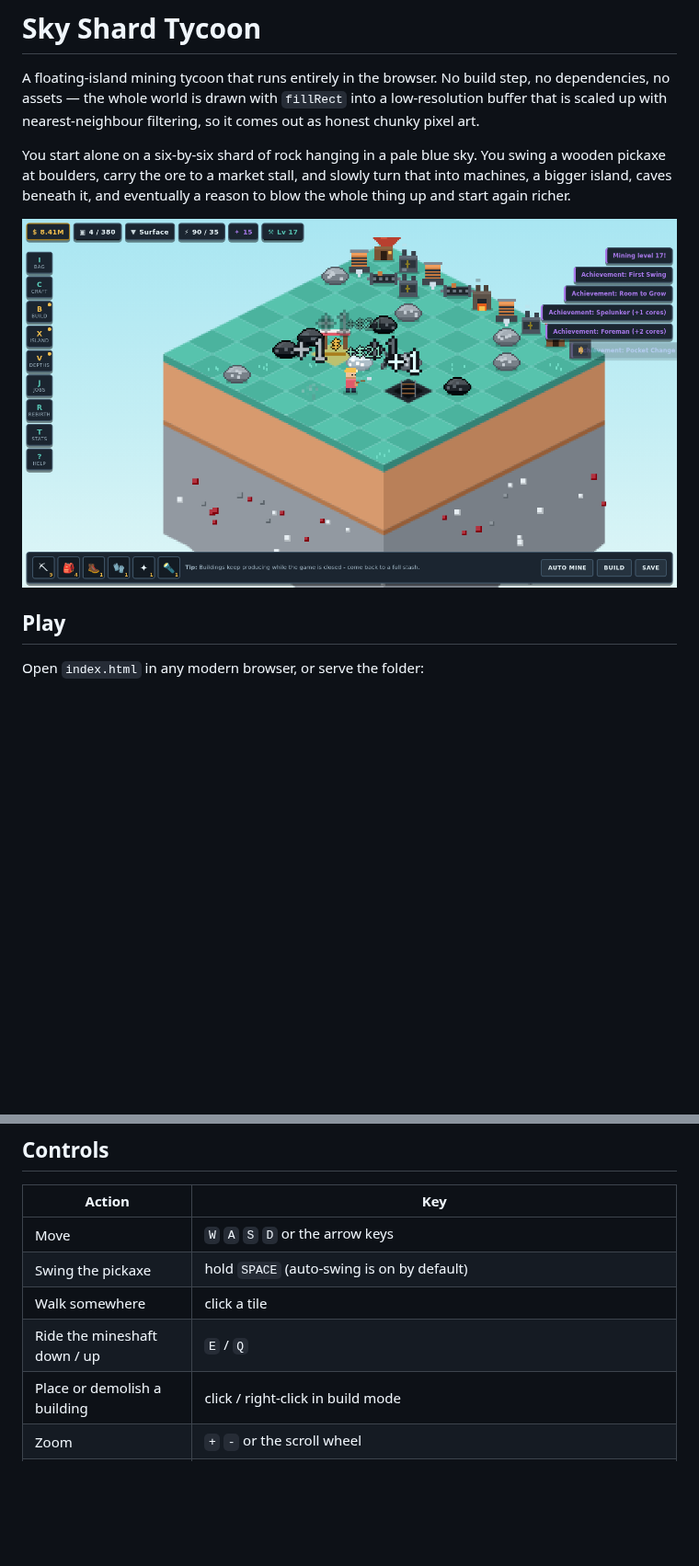
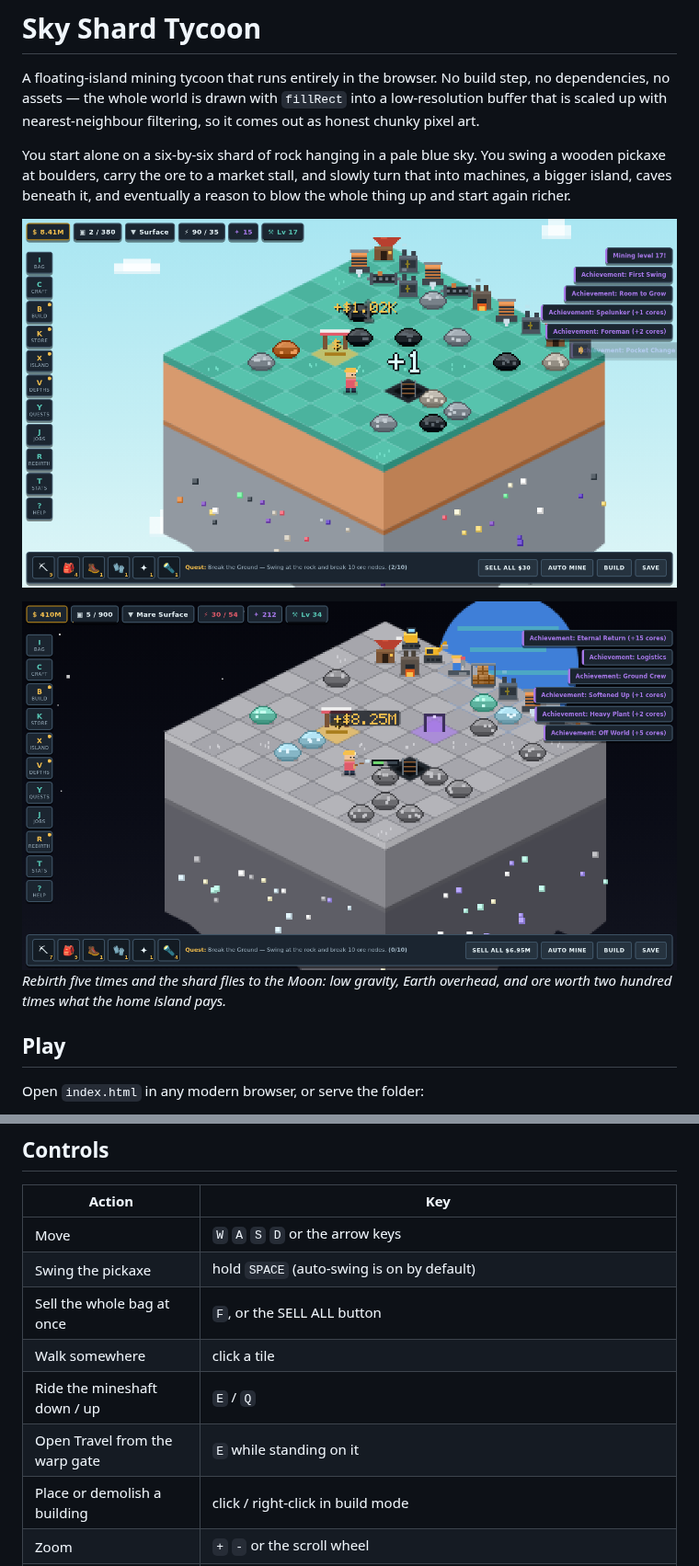
Before and after one commit to lebronjames676/tycoon, a Markdown page: README.md, 2 parts joined by grey strips. Shown at 92% size. GitHub-like rendering; pictures changed too: docs/moon.png (added), docs/screenshot.png; blank space fills up the shorter version.

```diff
--- a/README.md
+++ b/README.md
@@ -11,6 +11,9 @@ turn that into machines, a bigger island, caves beneath it, and eventually a
 reason to blow the whole thing up and start again richer.
 
 ![the island](docs/screenshot.png)
+
+![the moon](docs/moon.png)
+*Rebirth five times and the shard flies to the Moon: low gravity, Earth overhead, and ore worth two hundred times what the home island pays.*
 
 ## Play
 
@@ -30,8 +33,10 @@ The Field Manual panel can export the save as a string and paste one back in.
 | --- | --- |
 | Move | `W` `A` `S` `D` or the arrow keys |
 | Swing the pickaxe | hold `SPACE` (auto-swing is on by default) |
+| Sell the whole bag at once | `F`, or the SELL ALL button |
 | Walk somewhere | click a tile |
 | Ride the mineshaft down / up | `E` / `Q` |
+| Open Travel from the warp gate | `E` while standing on it |
 | Place or demolish a building | click / right-click in build mode |
 | Zoom | `+` `-` or the scroll wheel |
 | Panels | `I` bag, `C` craft, `B` build, `K` warehouse, `X` island, `V` depths, `Y` quests, `J` jobs, `R` rebirth, `T` records, `?` help |
```
Also changed, not shown: other parts of README.md (+29 -12 lines), 11 other files.
